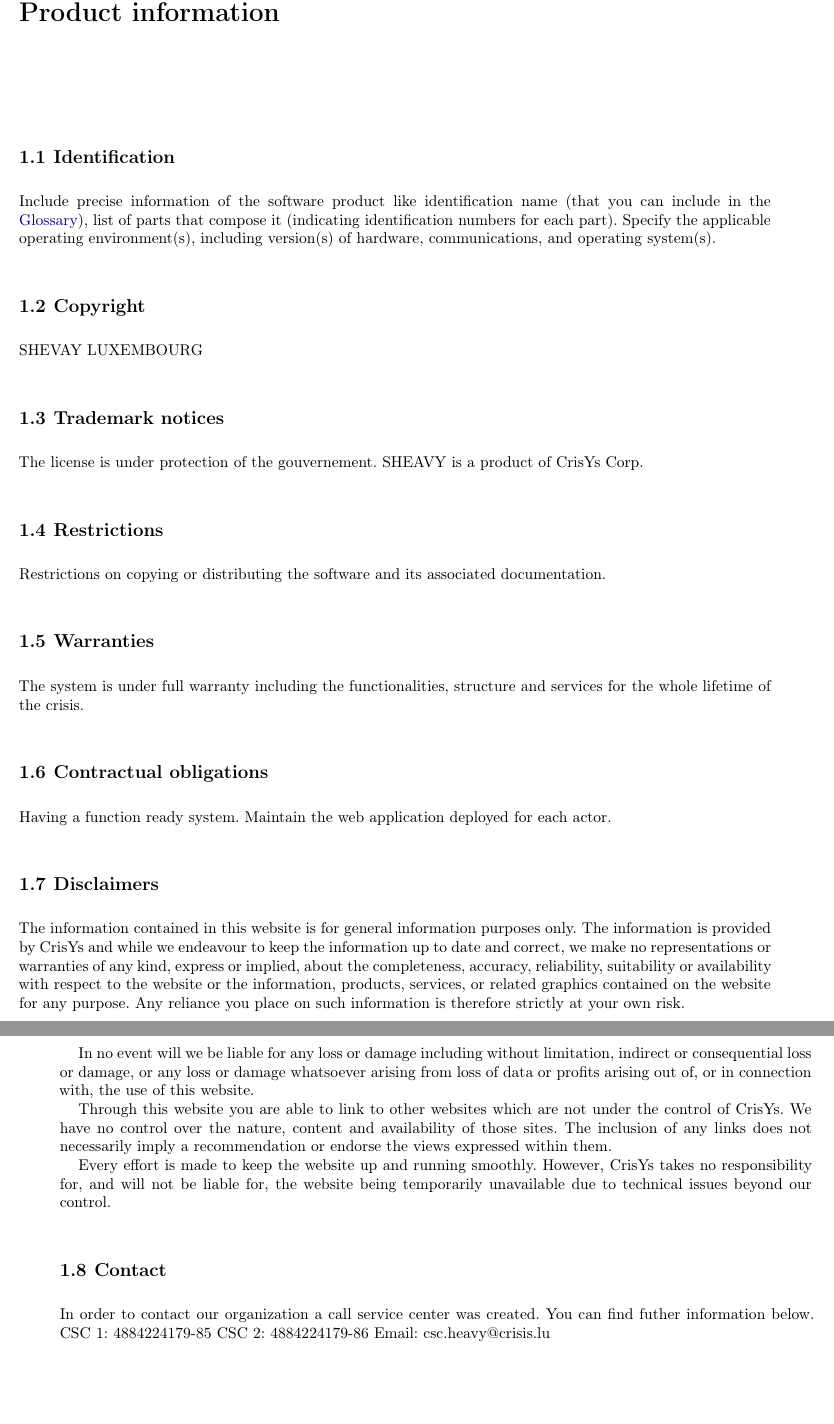
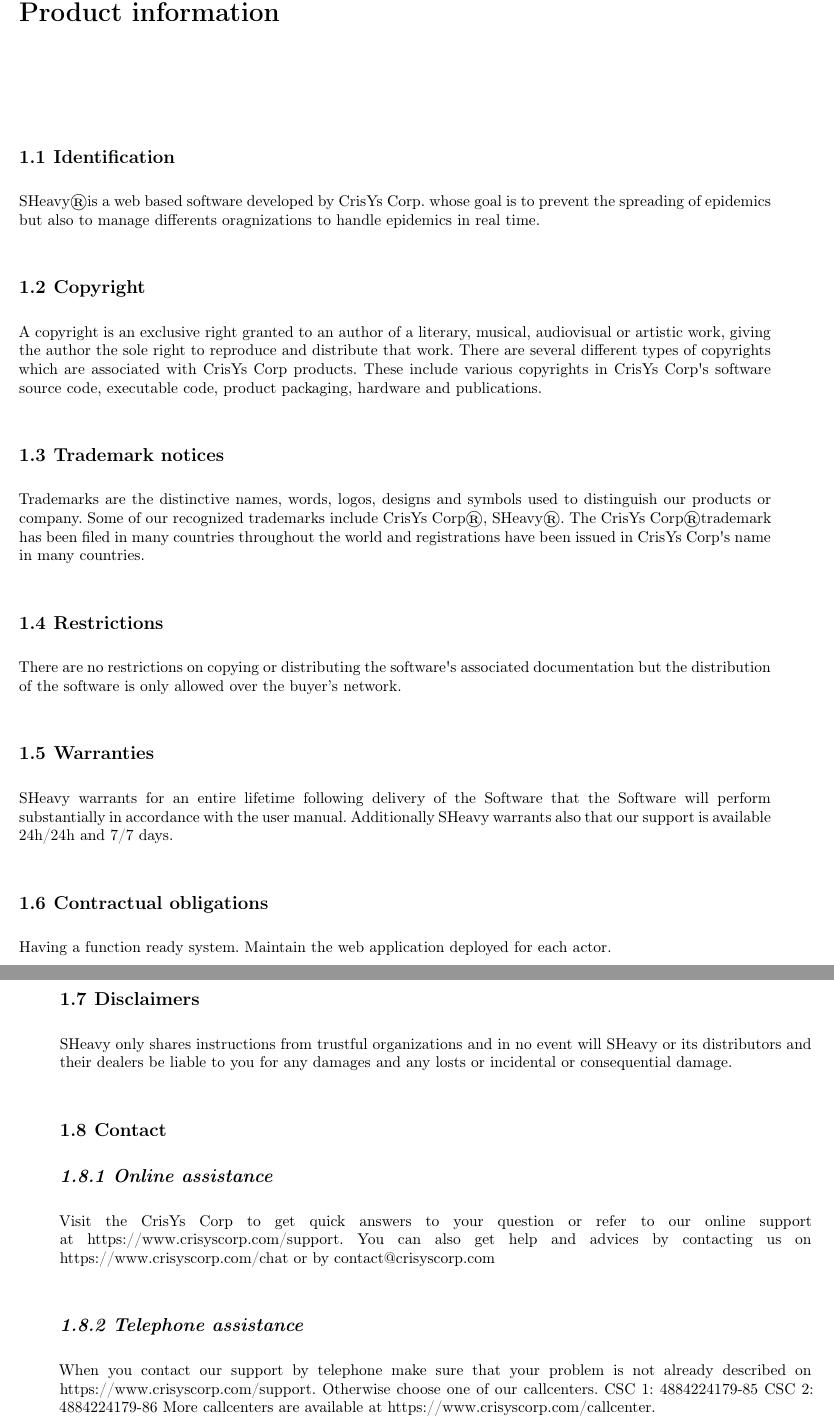
Before and after one commit to DoggySmooth/-SEP--G05-User-Manual, a LaTeX document (lu.uni.lassy.excalibur.group05.usermanual.report/user-manual.tex, which reads lu.uni.lassy.excalibur.group05.usermanual.report/doc/information/information.tex): two parts of pages 5 and 6 of 17, joined at a grey line, cut so that both start at the same text, the shorter picture padded with empty space. Compiled offline with LaTeX, dvips and Ghostscript; a LaTeX package or settings file that is missing is left out.

Commit message:
Chapter Intro improved

```diff
--- a/lu.uni.lassy.excalibur.group05.usermanual.report/doc/information/information.tex
+++ b/lu.uni.lassy.excalibur.group05.usermanual.report/doc/information/information.tex
@@ -2,61 +2,57 @@
 %Reducing the spacing from the title
 \vspace{-6em}
 
-
 \section{Identification}
-Include precise information of the software product like identification name (that you
-can include in the \gls{Glossary}), list of parts that compose it (indicating identification
-numbers for each part).
-Specify the applicable operating environment(s), including version(s) of hardware, communications,
-and operating system(s).
-
-
+SHeavy\textregistered is a web based software developed by CrisYs Corp. whose goal is to
+prevent the spreading of epidemics but also to manage differents oragnizations to handle epidemics
+in real time.
 
 \section{Copyright}
-SHEVAY LUXEMBOURG
+A copyright is an exclusive right granted to an author of a literary, musical,
+audiovisual or artistic work, giving the author the sole right to reproduce and distribute that work.
+There are several different types of copyrights which are associated with CrisYs
+Corp products. These include various copyrights in CrisYs Corp\textquotesingle s
+software source code, executable code, product packaging, hardware and publications.
 
 \section{Trademark notices}
-The license is under protection of the gouvernement. SHEAVY is a product of
-CrisYs Corp.
+Trademarks are the distinctive names, words, logos, designs and symbols used to distinguish our
+products or company. Some of our recognized trademarks include CrisYs
+Corp\textregistered, SHeavy\textregistered. The CrisYs Corp\textregistered trademark has been filed
+in many countries throughout the world and registrations have been issued in
+CrisYs Corp\textquotesingle s name in many countries.
 
 \section{Restrictions}
-Restrictions on copying or distributing the software and its associated
-documentation.
+There are no restrictions on copying or distributing the
+software\textquotesingle s associated documentation but the distribution of the software is only allowed over the
+buyer's network.
 
 \section{Warranties}
-The system is under full warranty including the functionalities, structure and
-services for the whole lifetime of the crisis.
+SHeavy warrants for an entire lifetime following delivery of the Software that
+the Software will perform substantially in accordance with the user manual.
+Additionally SHeavy warrants also that our support is available 24h/24h and
+7/7 days.
 
 \section{Contractual obligations}
 Having a function ready system. Maintain the web application deployed for each
 actor.
 
 \section{Disclaimers}
-The information contained in this website is for general information purposes
-only. The information is provided by CrisYs and while we endeavour to keep the
-information up to date and correct, we make no representations or warranties of
-any kind, express or implied, about the completeness, accuracy, reliability,
-suitability or availability with respect to the website or the information,
-products, services, or related graphics contained on the website for any purpose.
-Any reliance you place on such information is therefore strictly at your own risk.
-
-In no event will we be liable for any loss or damage including without limitation,
-indirect or consequential loss or damage, or any loss or damage whatsoever arising
-from loss of data or profits arising out of, or in connection with, the use of this
-website.
-
-Through this website you are able to link to other websites which are not under
-the control of CrisYs. We have no control over the nature, content and
-availability of those sites. The inclusion of any links does not necessarily imply
-a recommendation or endorse the views expressed within them.
-
-Every effort is made to keep the website up and running smoothly. However,
-CrisYs takes no responsibility for, and will not be liable for, the website
-being temporarily unavailable due to technical issues beyond our control.
+SHeavy only shares instructions from trustful organizations and in no event
+will SHeavy or its distributors and their dealers be liable to you for any
+damages and any losts or incidental or consequential damage.
 
 \section{Contact}
-In order to contact our organization a call service center was created.
-You can find futher information below.
+
+\subsection{Online assistance}
+Visit the CrisYs Corp to get quick answers to your question or refer to our
+online support at https://www.crisyscorp.com/support. You can also get help
+and advices by contacting us on https://www.crisyscorp.com/chat or by
+contact@crisyscorp.com
+
+\subsection{Telephone assistance}
+When you contact our support by telephone make sure that your problem is not already
+described on https://www.crisyscorp.com/support. Otherwise choose one of our
+callcenters.
 CSC 1:  4884224179-85
 CSC 2:  4884224179-86
-Email: csc.heavy@crisis.lu
+More callcenters are available at https://www.crisyscorp.com/callcenter.
```
Also changed, not shown: lu.uni.lassy.excalibur.group05.usermanual.report/user-manual.pdf, lu.uni.lassy.excalibur.group05.usermanual.report/user-manual.tex (line endings or trailing spaces), 2 other files.
